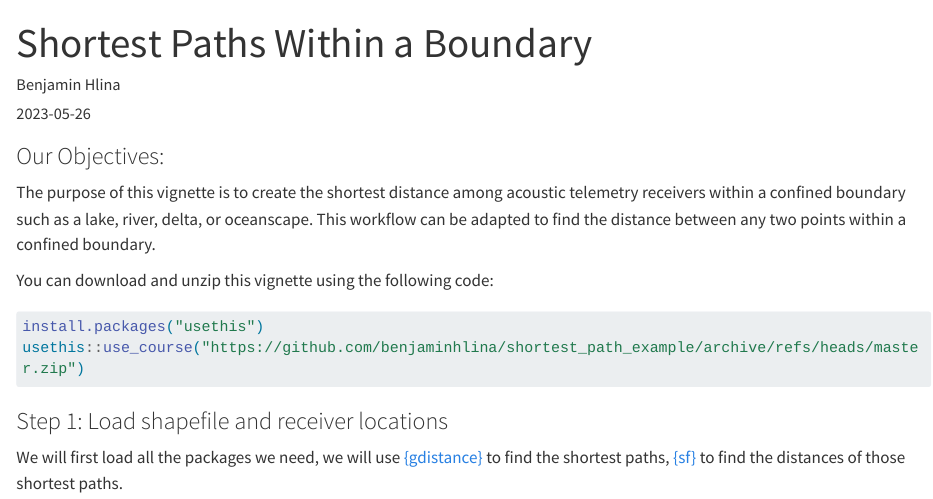
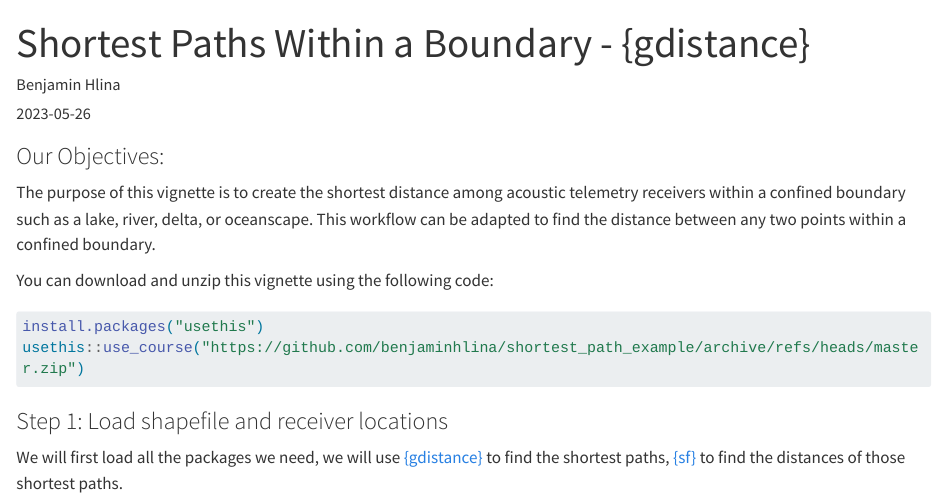
Before and after one commit to benjaminhlina/blog.github.io, a Quarto document (posts/post-with-code/shortest_path_example_gdistance.qmd): the page in a window 1100 px wide, from its top. Rendered offline with R 4.5, knitr and Pandoc in place of Quarto, with nearby package versions; long lines of code are wrapped.

Commit message:
Update Title of shorest path gdistance method

```diff
--- a/posts/post-with-code/shortest_path_example_gdistance.qmd
+++ b/posts/post-with-code/shortest_path_example_gdistance.qmd
@@ -1,5 +1,5 @@
 ---
-title: "Shortest Paths Within a Boundary"
+title: "Shortest Paths Within a Boundary - {gdistance}"
 author: "Benjamin Hlina"
 date: "2023-05-26"
 categories: [code, telemetry, movement]
```
